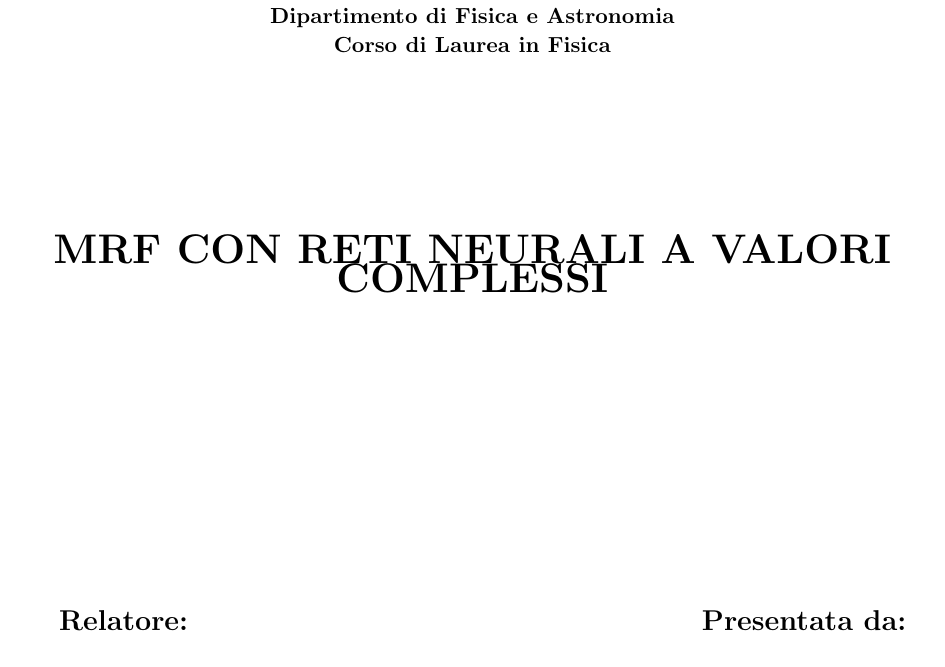
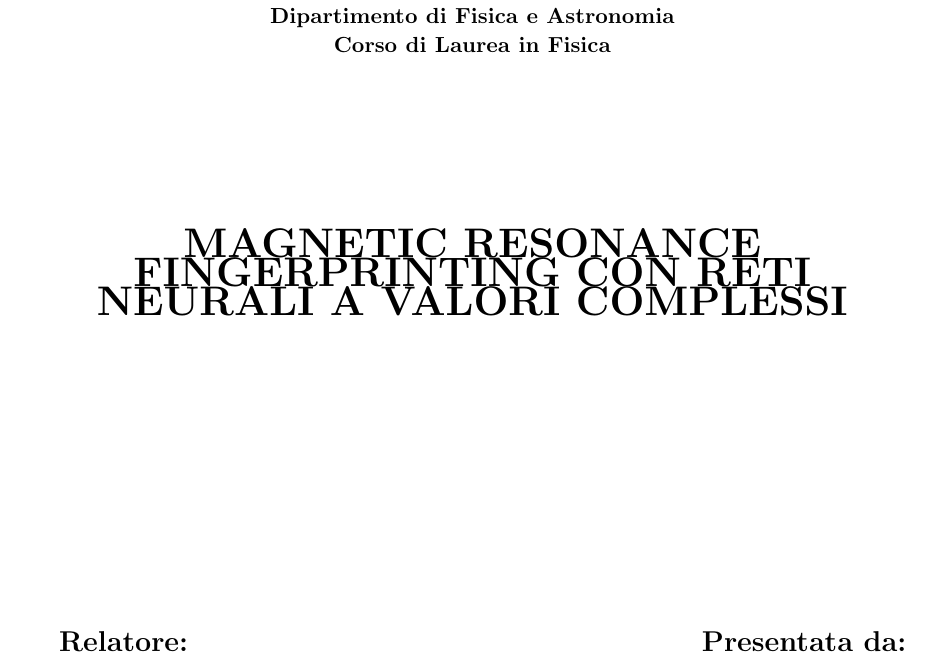
Before and after one commit to DavideSangiorgi/TesiCNN, a LaTeX document (stesura/Tesi_1_09.tex): part of page 1 of 56, cut so that both start at the same text. Compiled offline with pdfLaTeX.

Commit message:
titolo per esteso

```diff
--- a/stesura/Tesi_1_09.tex
+++ b/stesura/Tesi_1_09.tex
@@ -43,7 +43,7 @@ Corso di Laurea in Fisica}}
 %
 % INSERIRE IL TITOLO DELLA TESI
 %
-{\LARGE{\bf MRF CON RETI NEURALI A VALORI COMPLESSI}}\\
+{\LARGE{\bf MAGNETIC RESONANCE FINGERPRINTING CON RETI NEURALI A VALORI COMPLESSI}}\\
 }\end{center}
 
 \vspace{50mm} \par \noindent
```
